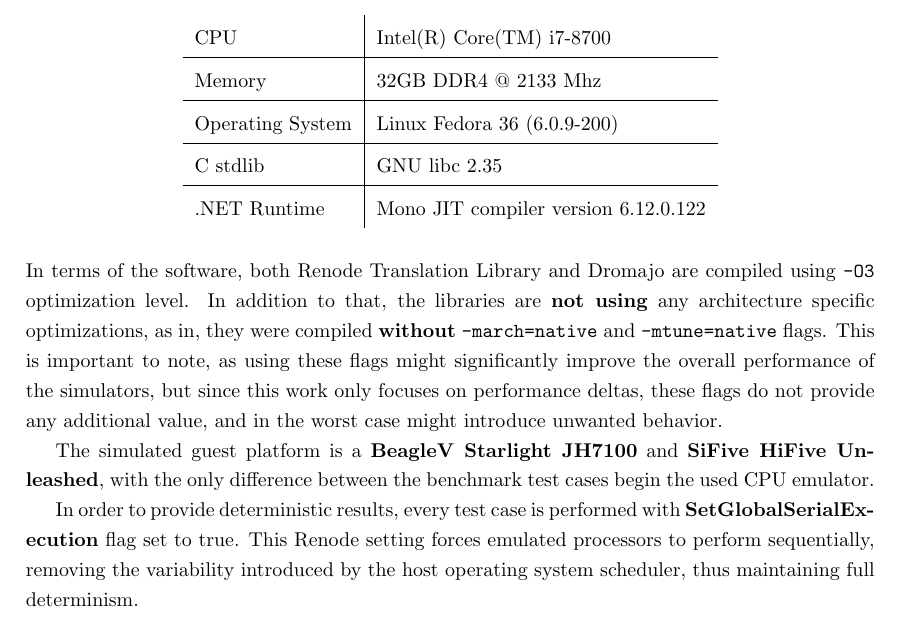
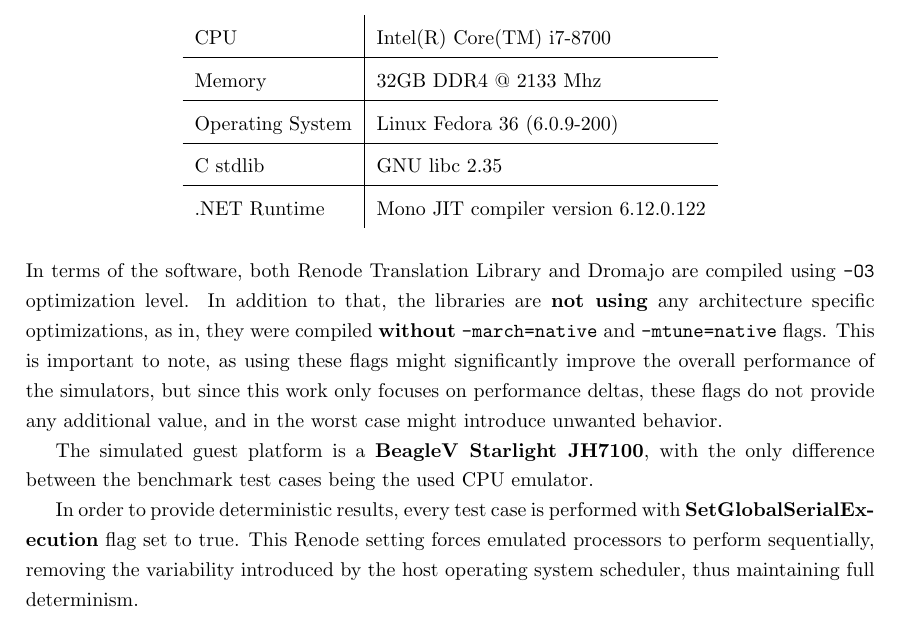
Before and after one commit to pkoscik/EngineeringThesis, a LaTeX thesis (main.tex, which reads chapters/06-analysis.tex): part of page 36 of 41, cut so that both start at the same text. Compiled offline with pdfLaTeX.

Commit message:
[Analysis] Remove Unleashed from test pool

```diff
--- a/chapters/06-analysis.tex
+++ b/chapters/06-analysis.tex
@@ -34,8 +34,8 @@
 this work only focuses on performance deltas, these flags do not provide any additional value, and in the worst
 case might introduce unwanted behavior.
 
-The simulated guest platform is a \textbf{BeagleV Starlight JH7100} and \textbf{SiFive HiFive Unleashed},
-with the only difference between the benchmark test cases begin the used CPU emulator.
+The simulated guest platform is a \textbf{BeagleV Starlight JH7100}, with the only difference between the benchmark test
+cases being the used CPU emulator.
 
 In order to provide deterministic results, every test case is performed with \textbf{SetGlobalSerialExecution}
 flag set to true. This Renode setting forces emulated processors to perform sequentially, removing the variability
```
